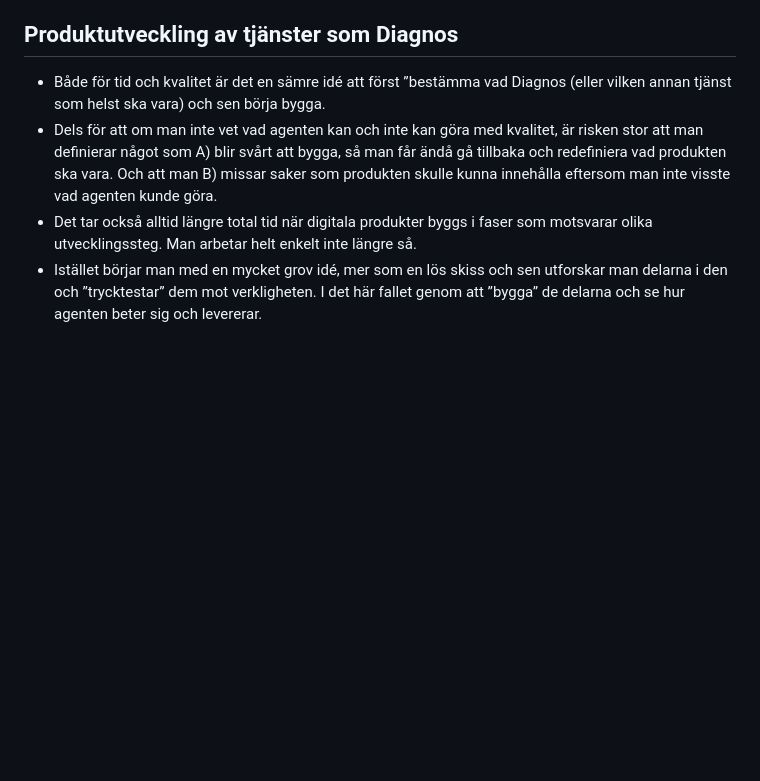
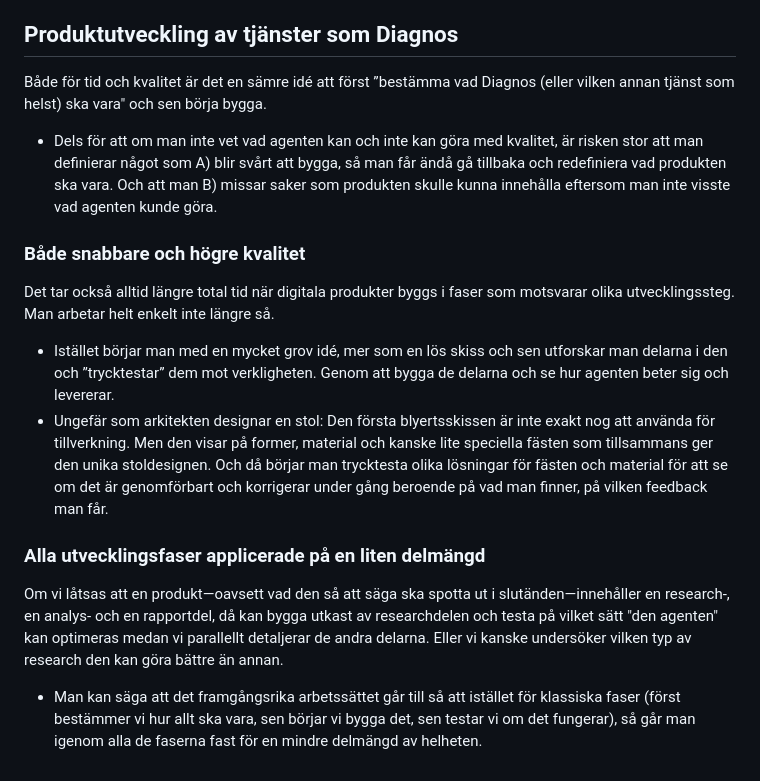
Before and after one commit to magnus-w/notes, a Markdown page: projects/diplomat/Agentic Scenarios.md, the part around the change. Rendered like a GitHub page; blank space fills up the shorter version.

```diff
--- a/projects/diplomat/Agentic Scenarios.md
+++ b/projects/diplomat/Agentic Scenarios.md
@@ -19,7 +19,14 @@
 - Detta kommer att fungera både som marknadsföring och "on-ramp" för kunder och en tokenintäkt som tickar även när Diplomat-medarbetare sover.
 
 ## Produktutveckling av tjänster som Diagnos
-- Både för tid och kvalitet är det en sämre idé att först ”bestämma vad Diagnos (eller vilken annan tjänst som helst ska vara) och sen börja bygga.
+Både för tid och kvalitet är det en sämre idé att först ”bestämma vad Diagnos (eller vilken annan tjänst som helst) ska vara" och sen börja bygga.
 - Dels för att om man inte vet vad agenten kan och inte kan göra med kvalitet, är risken stor att man definierar något som A) blir svårt att bygga, så man får ändå gå tillbaka och redefiniera vad produkten ska vara. Och att man B) missar saker som produkten skulle kunna innehålla eftersom man inte visste vad agenten kunde göra.
-- Det tar också alltid längre total tid när digitala produkter byggs i faser som motsvarar olika utvecklingssteg. Man arbetar helt enkelt inte längre så.
-- Istället börjar man med en mycket grov idé, mer som en lös skiss och sen utforskar man delarna i den och ”trycktestar” dem mot verkligheten. I det här fallet genom att ”bygga” de delarna och se hur agenten beter sig och levererar.
+
+### Både snabbare och högre kvalitet
+Det tar också alltid längre total tid när digitala produkter byggs i faser som motsvarar olika utvecklingssteg. Man arbetar helt enkelt inte längre så.
+- Istället börjar man med en mycket grov idé, mer som en lös skiss och sen utforskar man delarna i den och ”trycktestar” dem mot verkligheten. Genom att bygga de delarna och se hur agenten beter sig och levererar.
+- Ungefär som arkitekten designar en stol: Den första blyertsskissen är inte exakt nog att använda för tillverkning. Men den visar på former, material och kanske lite speciella fästen som tillsammans ger den unika stoldesignen. Och då börjar man trycktesta olika lösningar för fästen och material för att se om det är genomförbart och korrigerar under gång beroende på vad man finner, på vilken feedback man får.
+
+### Alla utvecklingsfaser applicerade på en liten delmängd
+Om vi låtsas att en produkt—oavsett vad den så att säga ska spotta ut i slutänden—innehåller en research-, en analys- och en rapportdel, då kan bygga utkast av researchdelen och testa på vilket sätt "den agenten" kan optimeras medan vi parallellt detaljerar de andra delarna. Eller vi kanske undersöker vilken typ av research den kan göra bättre än annan.
+- Man kan säga att det framgångsrika arbetssättet går till så att istället för klassiska faser (först bestämmer vi hur allt ska vara, sen börjar vi bygga det, sen testar vi om det fungerar), så går man igenom alla de faserna fast för en mindre delmängd av helheten.
```
